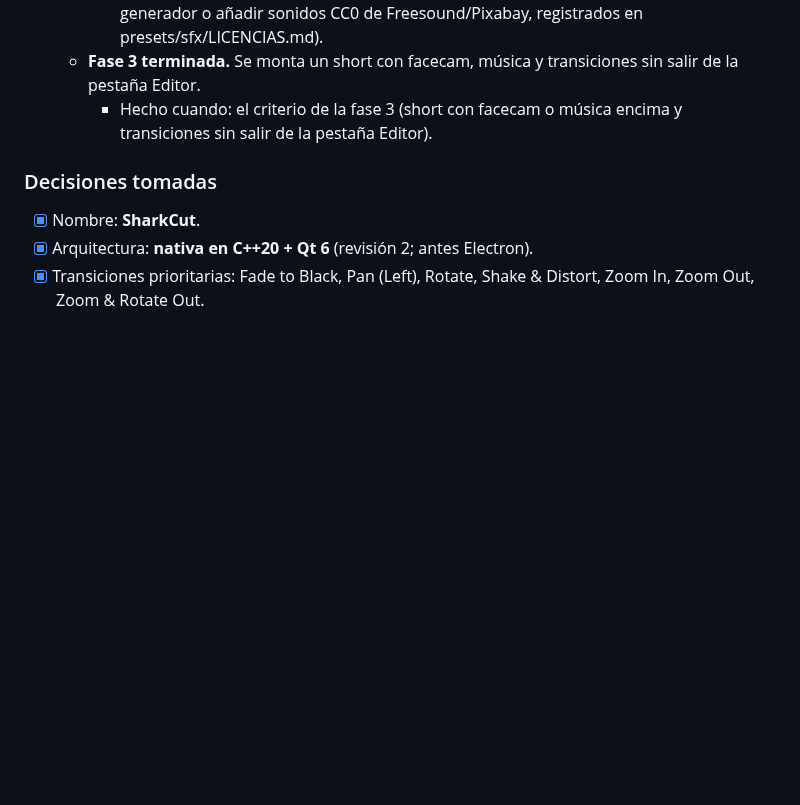
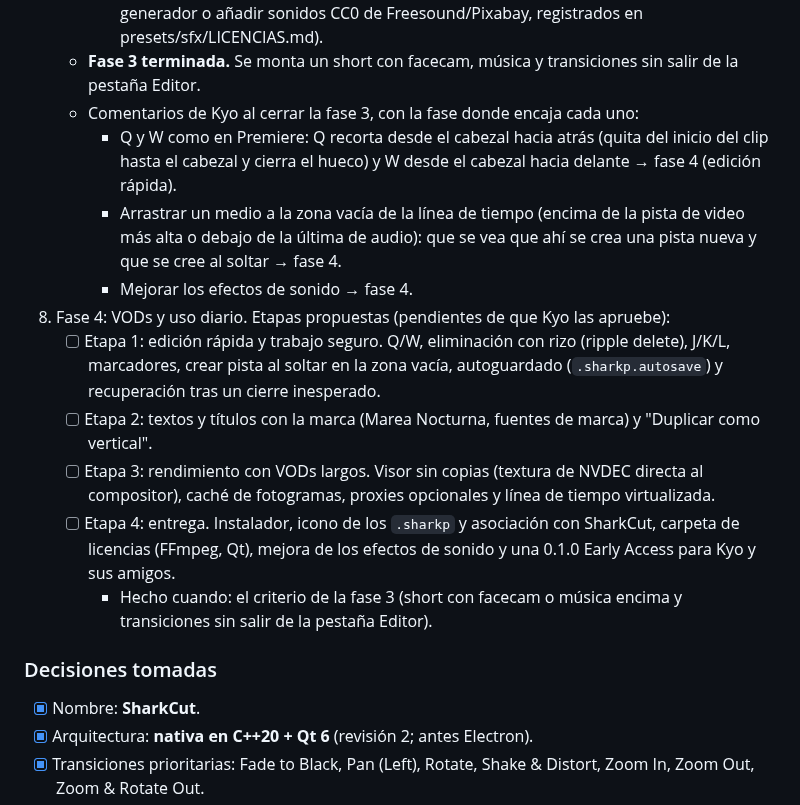
Before and after one commit to KyoSharkCode/SharkCut, a Markdown page: docs/PLAN.md, the part around the change. Rendered like a GitHub page; blank space fills up the shorter version.

Commit message:
Plan: comentarios de Kyo al cerrar la fase 3 y etapas propuestas para la fase 4
Co-Authored-By: Claude Opus 5.5 <noreply@anthropic.com>
Claude-Session: https://claude.ai/code/session_01FrBT2zkbFGmfBRPtAYxdai

```diff
--- a/docs/PLAN.md
+++ b/docs/PLAN.md
@@ -614,6 +614,26 @@ ctest --preset windows-debug
        presets/sfx/LICENCIAS.md).
    - **Fase 3 terminada.** Se monta un short con facecam, música y transiciones sin salir
      de la pestaña Editor.
+   - Comentarios de Kyo al cerrar la fase 3, con la fase donde encaja cada uno:
+     - Q y W como en Premiere: Q recorta desde el cabezal hacia atrás (quita del inicio
+       del clip hasta el cabezal y cierra el hueco) y W desde el cabezal hacia delante →
+       fase 4 (edición rápida).
+     - Arrastrar un medio a la zona vacía de la línea de tiempo (encima de la pista de
+       video más alta o debajo de la última de audio): que se vea que ahí se crea una
+       pista nueva y que se cree al soltar → fase 4.
+     - Mejorar los efectos de sonido → fase 4.
+8. Fase 4: VODs y uso diario. Etapas propuestas (pendientes de que Kyo las apruebe):
+   - [ ] Etapa 1: edición rápida y trabajo seguro. Q/W, eliminación con rizo (ripple
+     delete), J/K/L, marcadores, crear pista al soltar en la zona vacía, autoguardado
+     (`.sharkp.autosave`) y recuperación tras un cierre inesperado.
+   - [ ] Etapa 2: textos y títulos con la marca (Marea Nocturna, fuentes de marca) y
+     "Duplicar como vertical".
+   - [ ] Etapa 3: rendimiento con VODs largos. Visor sin copias (textura de NVDEC directa
+     al compositor), caché de fotogramas, proxies opcionales y línea de tiempo
+     virtualizada.
+   - [ ] Etapa 4: entrega. Instalador, icono de los `.sharkp` y asociación con SharkCut,
+     carpeta de licencias (FFmpeg, Qt), mejora de los efectos de sonido y una 0.1.0 Early
+     Access para Kyo y sus amigos.
      - Hecho cuando: el criterio de la fase 3 (short con facecam o música encima y
        transiciones sin salir de la pestaña Editor).
 
```
